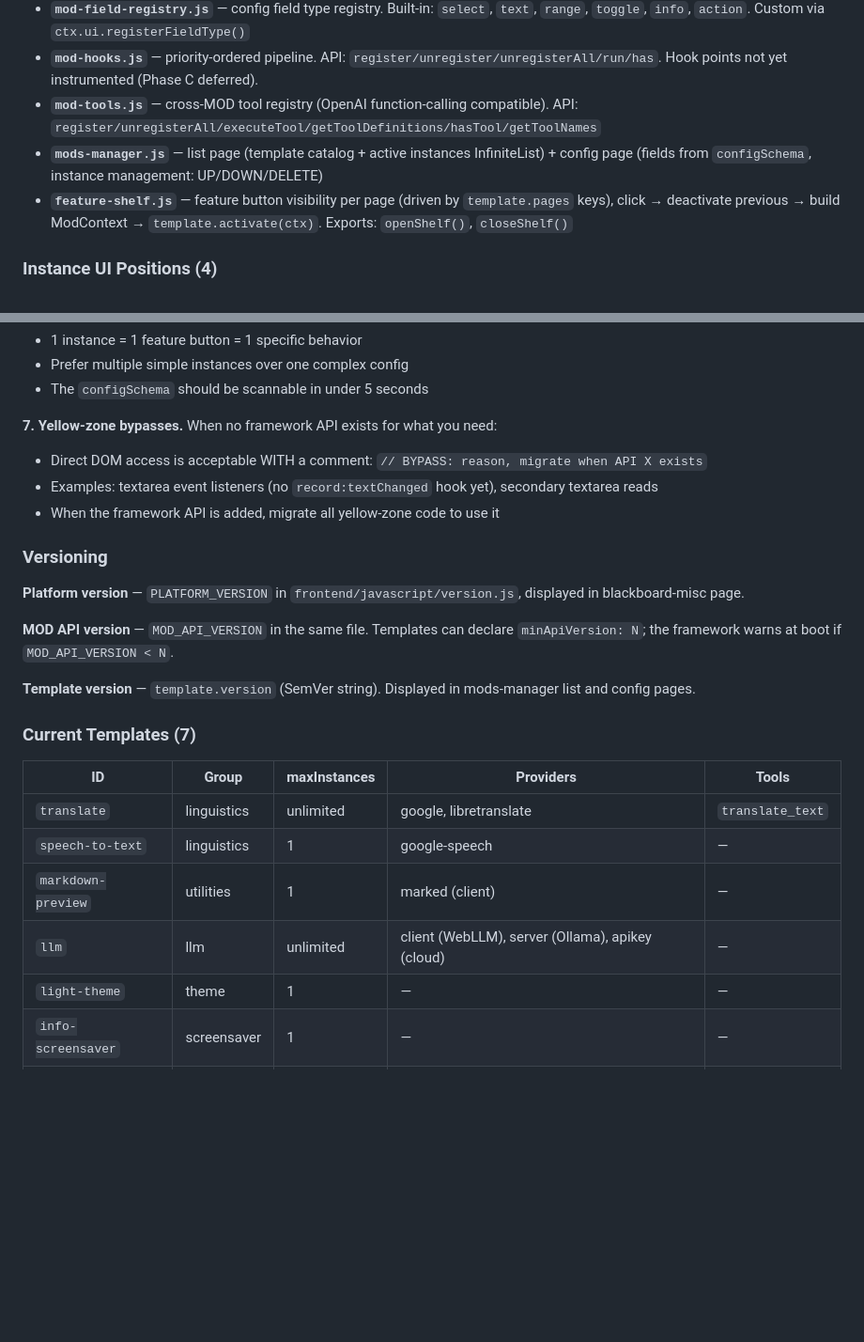
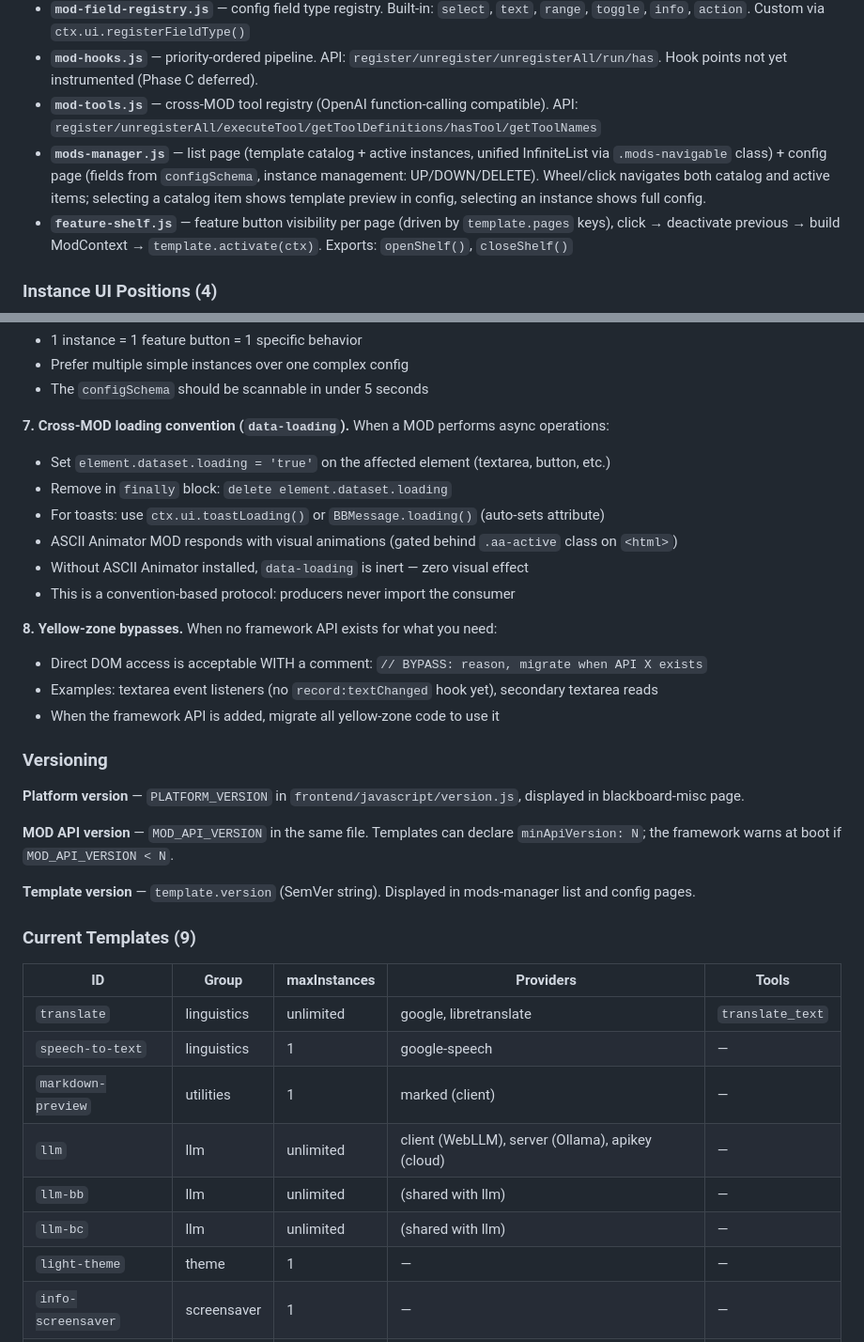
Before and after one commit to HKPooPoo/My_CLI_Re, a Markdown page: CLAUDE.md, 2 parts joined by grey strips. Shown at 94% size. GitHub-like rendering; blank space fills up the shorter version.

```diff
--- a/CLAUDE.md
+++ b/CLAUDE.md
@@ -249,7 +261,7 @@ Instance data model (persisted in `localStorage['mod-instances']`):
 - **`mod-field-registry.js`** — config field type registry. Built-in: `select`, `text`, `range`, `toggle`, `info`, `action`. Custom via `ctx.ui.registerFieldType()`
 - **`mod-hooks.js`** — priority-ordered pipeline. API: `register/unregister/unregisterAll/run/has`. Hook points not yet instrumented (Phase C deferred).
 - **`mod-tools.js`** — cross-MOD tool registry (OpenAI function-calling compatible). API: `register/unregisterAll/executeTool/getToolDefinitions/hasTool/getToolNames`
-- **`mods-manager.js`** — list page (template catalog + active instances InfiniteList) + config page (fields from `configSchema`, instance management: UP/DOWN/DELETE)
+- **`mods-manager.js`** — list page (template catalog + active instances, unified InfiniteList via `.mods-navigable` class) + config page (fields from `configSchema`, instance management: UP/DOWN/DELETE). Wheel/click navigates both catalog and active items; selecting a catalog item shows template preview in config, selecting an instance shows full config.
 - **`feature-shelf.js`** — feature button visibility per page (driven by `template.pages` keys), click → deactivate previous → build ModContext → `template.activate(ctx)`. Exports: `openShelf()`, `closeShelf()`
 
 ### Instance UI Positions (4)
@@ -308,7 +320,15 @@ when built-in types genuinely don't cover the use case.
 - Prefer multiple simple instances over one complex config
 - The `configSchema` should be scannable in under 5 seconds
 
-**7. Yellow-zone bypasses.** When no framework API exists for what you need:
+**7. Cross-MOD loading convention (`data-loading`).** When a MOD performs async operations:
+- Set `element.dataset.loading = 'true'` on the affected element (textarea, button, etc.)
+- Remove in `finally` block: `delete element.dataset.loading`
+- For toasts: use `ctx.ui.toastLoading()` or `BBMessage.loading()` (auto-sets attribute)
+- ASCII Animator MOD responds with visual animations (gated behind `.aa-active` class on `<html>`)
+- Without ASCII Animator installed, `data-loading` is inert — zero visual effect
+- This is a convention-based protocol: producers never import the consumer
+
+**8. Yellow-zone bypasses.** When no framework API exists for what you need:
 - Direct DOM access is acceptable WITH a comment: `// BYPASS: reason, migrate when API X exists`
 - Examples: textarea event listeners (no `record:textChanged` hook yet), secondary textarea reads
 - When the framework API is added, migrate all yellow-zone code to use it
@@ -321,7 +341,7 @@ when built-in types genuinely don't cover the use case.
 
 **Template version** — `template.version` (SemVer string). Displayed in mods-manager list and config pages.
 
-### Current Templates (7)
+### Current Templates (9)
 
 | ID | Group | maxInstances | Providers | Tools |
 |----|-------|-------------|-----------|-------|
@@ -329,6 +349,8 @@ when built-in types genuinely don't cover the use case.
 | `speech-to-text` | linguistics | 1 | google-speech | — |
 | `markdown-preview` | utilities | 1 | marked (client) | — |
 | `llm` | llm | unlimited | client (WebLLM), server (Ollama), apikey (cloud) | — |
+| `llm-bb` | llm | unlimited | (shared with llm) | — |
+| `llm-bc` | llm | unlimited | (shared with llm) | — |
 | `light-theme` | theme | 1 | — | — |
 | `info-screensaver` | screensaver | 1 | — | — |
 | `ascii-animator` | decoration | 1 | textmode.js (WebGL2) | — |
```
Also changed, not shown: other parts of CLAUDE.md (+14 -2 lines).
